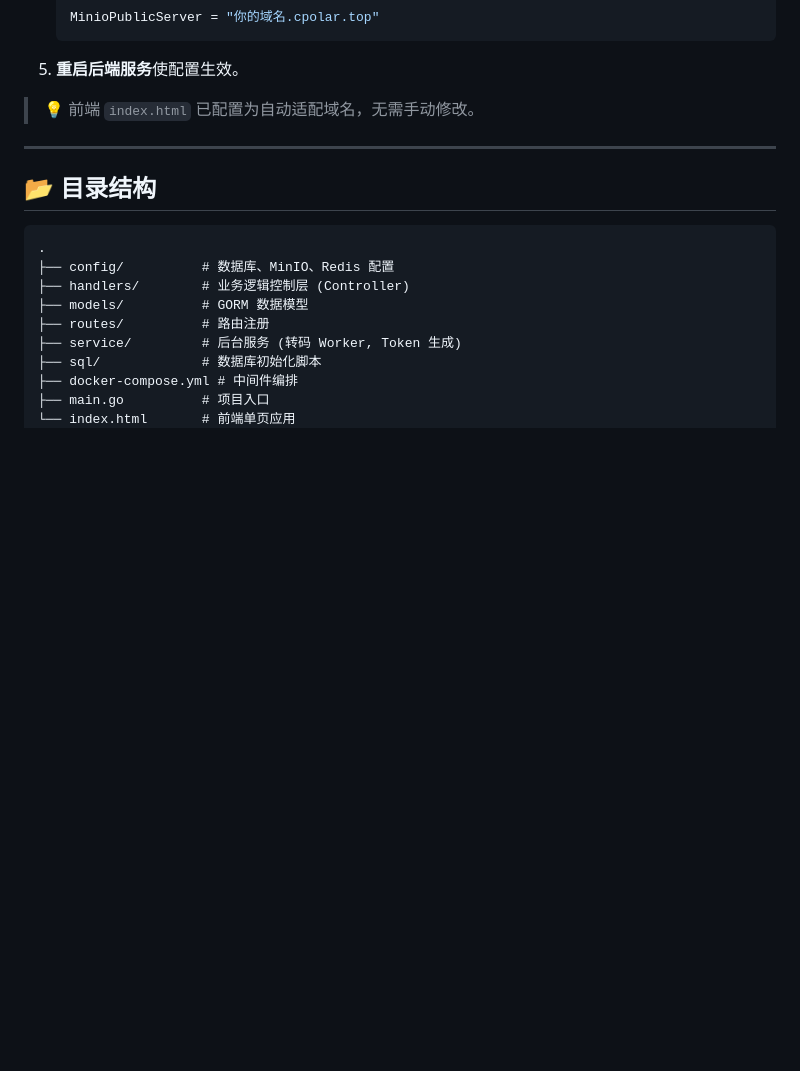
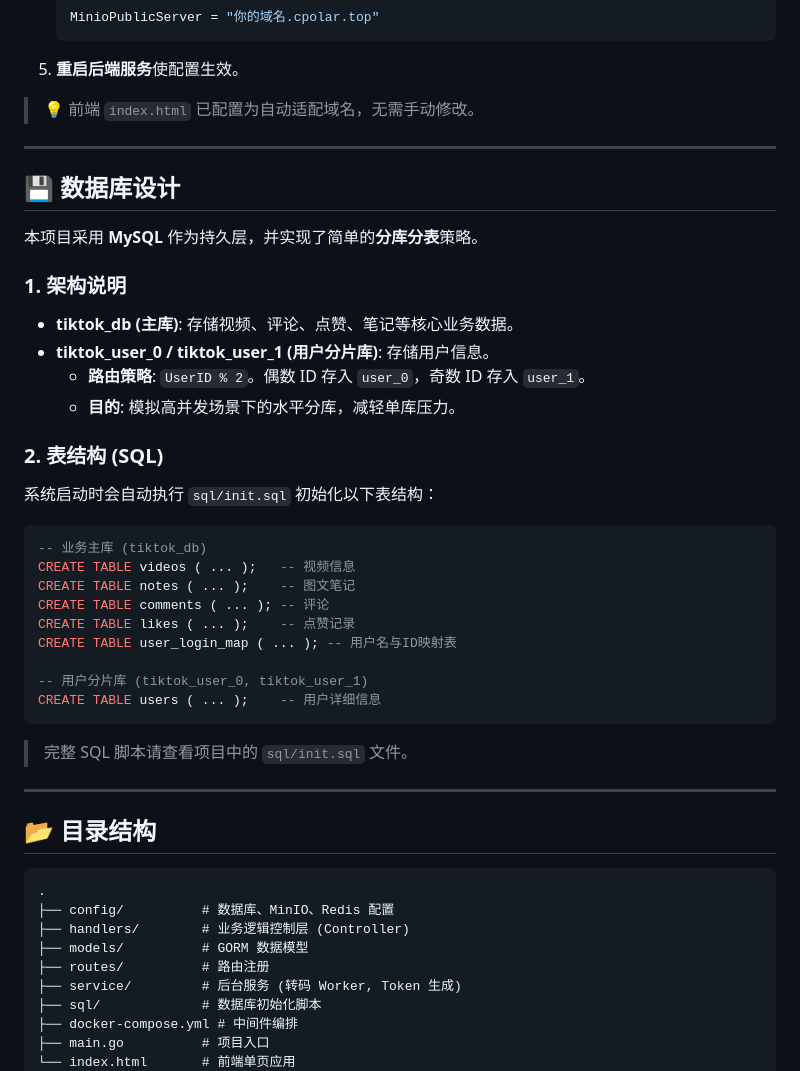
Before and after one commit to 05fufufu/Short-video-system, a Markdown page: README.md, the part around the change printed below. GitHub-like rendering; blank space fills up the shorter version.

Commit message:
Update README with database design information
Added database design section with architecture and table structure details.

````diff
--- a/README.md
+++ b/README.md
@@ -81,6 +81,35 @@ go run main.go
 
 ---
 
+## 💾 数据库设计
+
+本项目采用 **MySQL** 作为持久层，并实现了简单的**分库分表**策略。
+
+### 1. 架构说明
+*   **tiktok_db (主库)**: 存储视频、评论、点赞、笔记等核心业务数据。
+*   **tiktok_user_0 / tiktok_user_1 (用户分片库)**: 存储用户信息。
+    *   **路由策略**: `UserID % 2`。偶数 ID 存入 `user_0`，奇数 ID 存入 `user_1`。
+    *   **目的**: 模拟高并发场景下的水平分库，减轻单库压力。
+
+### 2. 表结构 (SQL)
+系统启动时会自动执行 `sql/init.sql` 初始化以下表结构：
+
+```sql
+-- 业务主库 (tiktok_db)
+CREATE TABLE videos ( ... );   -- 视频信息
+CREATE TABLE notes ( ... );    -- 图文笔记
+CREATE TABLE comments ( ... ); -- 评论
+CREATE TABLE likes ( ... );    -- 点赞记录
+CREATE TABLE user_login_map ( ... ); -- 用户名与ID映射表
+
+-- 用户分片库 (tiktok_user_0, tiktok_user_1)
+CREATE TABLE users ( ... );    -- 用户详细信息
+```
+
+> 完整 SQL 脚本请查看项目中的 `sql/init.sql` 文件。
+
+---
+
 ## 📂 目录结构
 ```
 .
````
Also changed, not shown: other parts of README.md (+1 -1 lines).
